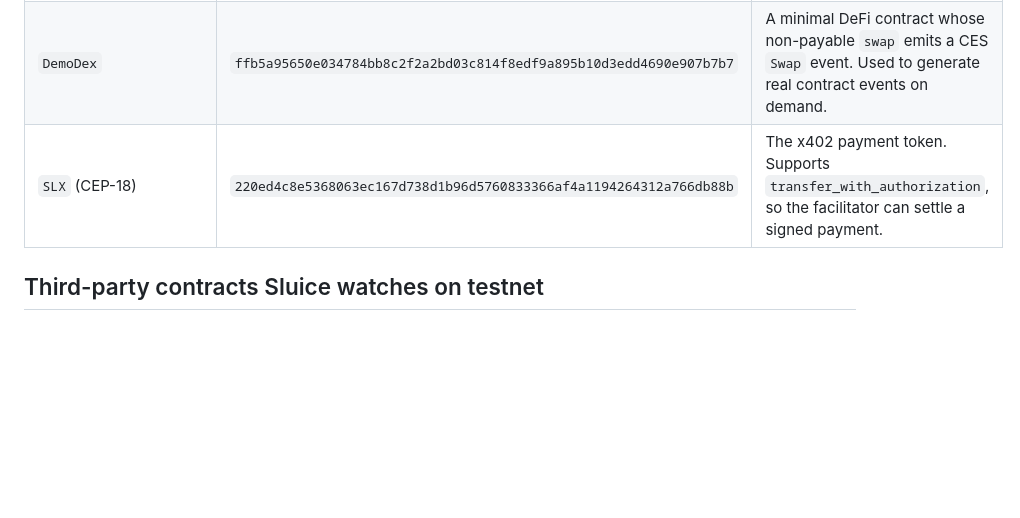
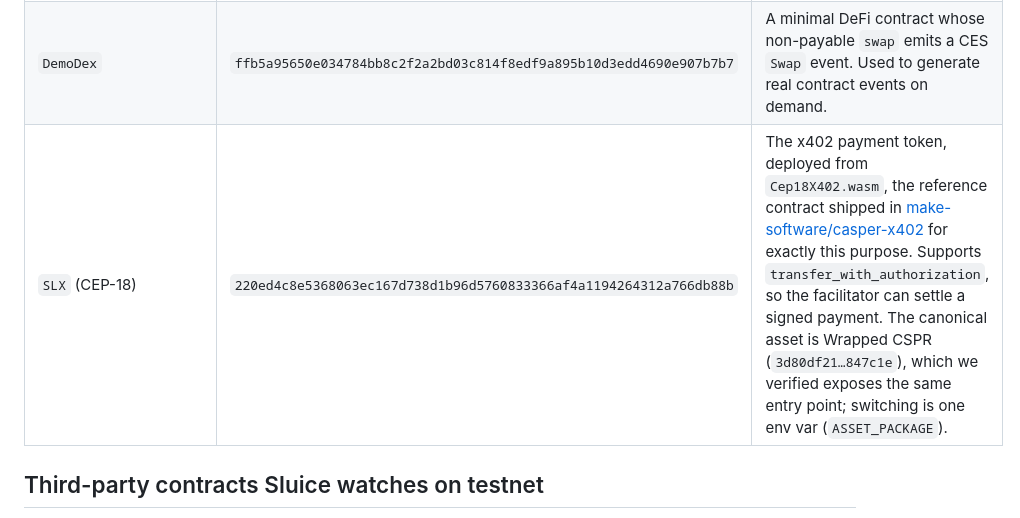
Before and after one commit to UnityNodes/Sluice, a Markdown page: docs/TESTING.md, the part around the change. Rendered like a GitHub page; blank space fills up the shorter version.

```diff
--- a/docs/TESTING.md
+++ b/docs/TESTING.md
@@ -145,7 +145,7 @@ being finalized.
 |---|---|---|
 | `SubscriptionRegistry` | `f3710eaf12c30346eb1c642da832bc1af8ff900254c46bcc49a1efca81d8b971` | Holds each subscription and its CSPR escrow. `record_delivery(id, event_hash)` decrements the escrow once per delivery. |
 | `DemoDex` | `ffb5a95650e034784bb8c2f2a2bd03c814f8edf9a895b10d3edd4690e907b7b7` | A minimal DeFi contract whose non-payable `swap` emits a CES `Swap` event. Used to generate real contract events on demand. |
-| `SLX` (CEP-18) | `220ed4c8e5368063ec167d738d1b96d5760833366af4a1194264312a766db88b` | The x402 payment token. Supports `transfer_with_authorization`, so the facilitator can settle a signed payment. |
+| `SLX` (CEP-18) | `220ed4c8e5368063ec167d738d1b96d5760833366af4a1194264312a766db88b` | The x402 payment token, deployed from `Cep18X402.wasm`, the reference contract shipped in [make-software/casper-x402](https://github.com/make-software/casper-x402) for exactly this purpose. Supports `transfer_with_authorization`, so the facilitator can settle a signed payment. The canonical asset is Wrapped CSPR (`3d80df21…847c1e`), which we verified exposes the same entry point; switching is one env var (`ASSET_PACKAGE`). |
 
 ## Third-party contracts Sluice watches on testnet
 
```
Also changed, not shown: examples/x402-metered-delivery/README.md (+23 -1 lines).
